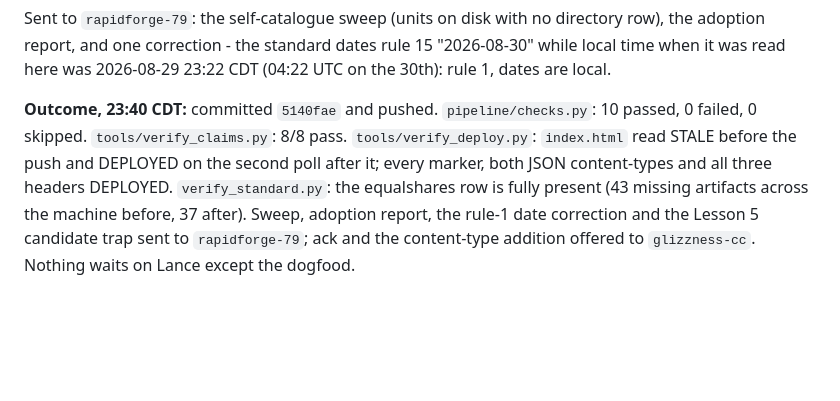
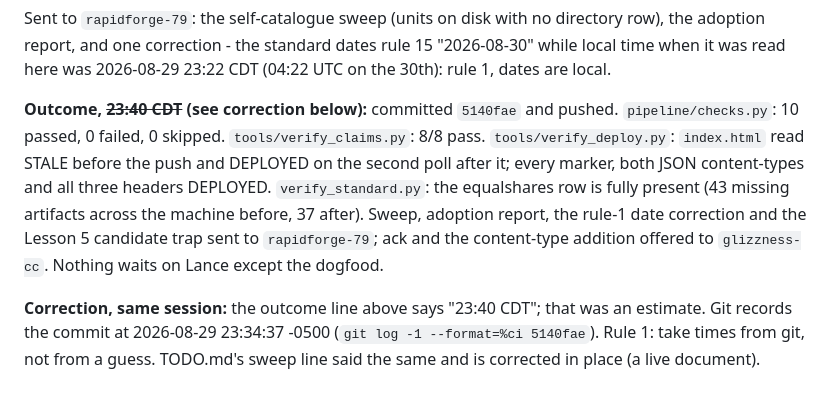
Before and after one commit to lazrexmc/equalshares, a Markdown page: CHATLOG.md, the part around the change. GitHub-like rendering; blank space fills up the shorter version.

Commit message:
Correct an estimated time in the trail to the one git records
Co-Authored-By: Claude Fable 5 (1M context) <noreply@anthropic.com>

```diff
--- a/CHATLOG.md
+++ b/CHATLOG.md
@@ -67,10 +67,15 @@ Sent to `rapidforge-79`: the self-catalogue sweep (units on disk with no directo
 adoption report, and one correction - the standard dates rule 15 "2026-08-30" while local time
 when it was read here was 2026-08-29 23:22 CDT (04:22 UTC on the 30th): rule 1, dates are local.
 
-**Outcome, 23:40 CDT:** committed `5140fae` and pushed. `pipeline/checks.py`: 10 passed, 0 failed,
+**Outcome, ~~23:40 CDT~~ (see correction below):** committed `5140fae` and pushed. `pipeline/checks.py`: 10 passed, 0 failed,
 0 skipped. `tools/verify_claims.py`: 8/8 pass. `tools/verify_deploy.py`: `index.html` read STALE
 before the push and DEPLOYED on the second poll after it; every marker, both JSON content-types and
 all three headers DEPLOYED. `verify_standard.py`: the equalshares row is fully present (43 missing
 artifacts across the machine before, 37 after). Sweep, adoption report, the rule-1 date correction
 and the Lesson 5 candidate trap sent to `rapidforge-79`; ack and the content-type addition offered
 to `glizzness-cc`. Nothing waits on Lance except the dogfood.
+
+**Correction, same session:** the outcome line above says "23:40 CDT"; that was an estimate. Git
+records the commit at 2026-08-29 23:34:37 -0500 (`git log -1 --format=%ci 5140fae`). Rule 1: take
+times from git, not from a guess. TODO.md's sweep line said the same and is corrected in place
+(a live document).
```
Also changed, not shown: TODO.md (+1 -1 lines).
